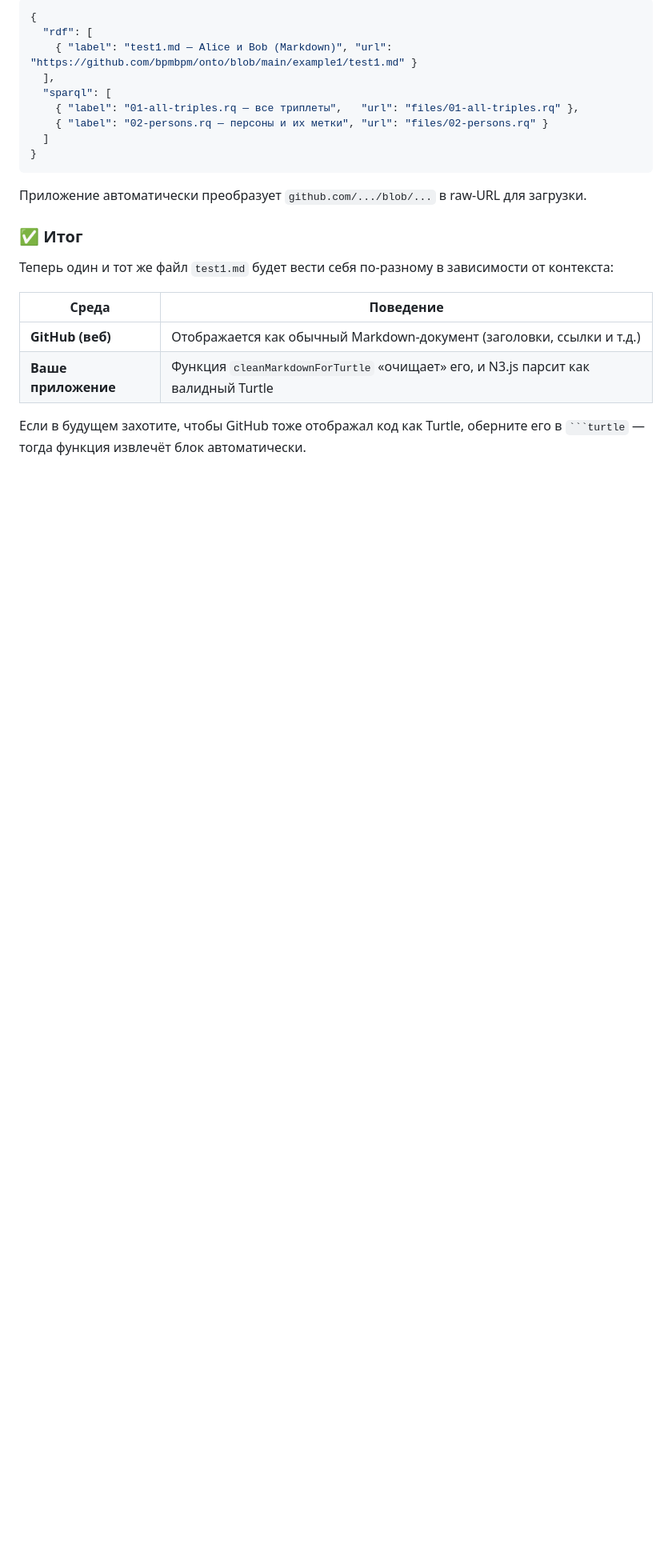
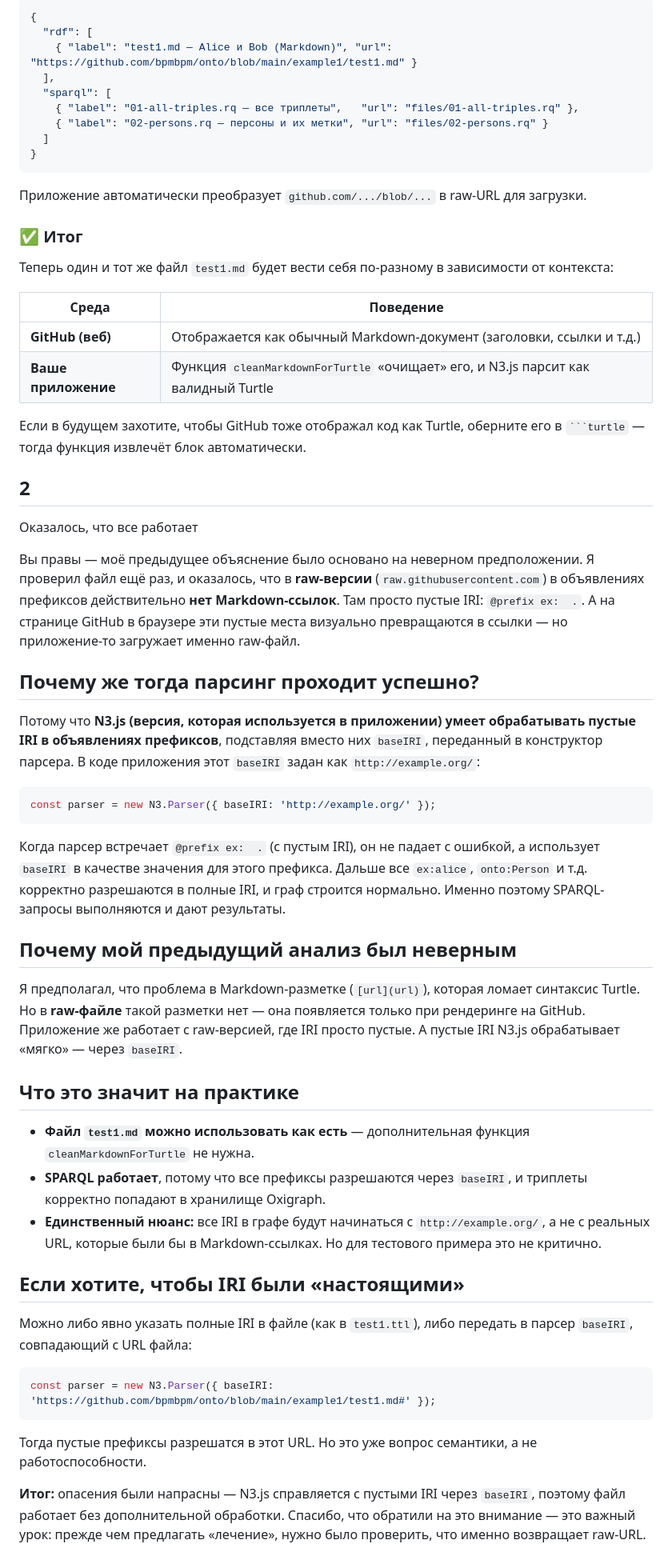
Before and after one commit to bpmbpm/rdf-form, a Markdown page: ver1/doc/new1.md, the part around the change. Shown at 80% size. Drawn GitHub-style; blank space fills up the shorter version.

`````diff
--- a/ver1/doc/new1.md
+++ b/ver1/doc/new1.md
@@ -124,3 +124,40 @@ function setOriginalText(text) {
 | **Ваше приложение** | Функция `cleanMarkdownForTurtle` «очищает» его, и N3.js парсит как валидный Turtle |
 
 Если в будущем захотите, чтобы GitHub тоже отображал код как Turtle, оберните его в ```` ```turtle ```` — тогда функция извлечёт блок автоматически.
+
+## 2
+Оказалось, что все работает
+
+Вы правы — моё предыдущее объяснение было основано на неверном предположении. Я проверил файл ещё раз, и оказалось, что в **raw-версии** (`raw.githubusercontent.com`) в объявлениях префиксов действительно **нет Markdown-ссылок**. Там просто пустые IRI: `@prefix ex:  .`. А на странице GitHub в браузере эти пустые места визуально превращаются в ссылки — но приложение-то загружает именно raw-файл.
+
+## Почему же тогда парсинг проходит успешно?
+
+Потому что **N3.js (версия, которая используется в приложении) умеет обрабатывать пустые IRI в объявлениях префиксов**, подставляя вместо них `baseIRI`, переданный в конструктор парсера. В коде приложения этот `baseIRI` задан как `http://example.org/`:
+
+```js
+const parser = new N3.Parser({ baseIRI: 'http://example.org/' });
+```
+
+Когда парсер встречает `@prefix ex:  .` (с пустым IRI), он не падает с ошибкой, а использует `baseIRI` в качестве значения для этого префикса. Дальше все `ex:alice`, `onto:Person` и т.д. корректно разрешаются в полные IRI, и граф строится нормально. Именно поэтому SPARQL-запросы выполняются и дают результаты.
+
+## Почему мой предыдущий анализ был неверным
+
+Я предполагал, что проблема в Markdown-разметке (`[url](url)`), которая ломает синтаксис Turtle. Но в **raw-файле** такой разметки нет — она появляется только при рендеринге на GitHub. Приложение же работает с raw-версией, где IRI просто пустые. А пустые IRI N3.js обрабатывает «мягко» — через `baseIRI`.
+
+## Что это значит на практике
+
+- **Файл `test1.md` можно использовать как есть** — дополнительная функция `cleanMarkdownForTurtle` не нужна.
+- **SPARQL работает**, потому что все префиксы разрешаются через `baseIRI`, и триплеты корректно попадают в хранилище Oxigraph.
+- **Единственный нюанс:** все IRI в графе будут начинаться с `http://example.org/`, а не с реальных URL, которые были бы в Markdown-ссылках. Но для тестового примера это не критично.
+
+## Если хотите, чтобы IRI были «настоящими»
+
+Можно либо явно указать полные IRI в файле (как в `test1.ttl`), либо передать в парсер `baseIRI`, совпадающий с URL файла:
+
+```js
+const parser = new N3.Parser({ baseIRI: 'https://github.com/bpmbpm/onto/blob/main/example1/test1.md#' });
+```
+
+Тогда пустые префиксы разрешатся в этот URL. Но это уже вопрос семантики, а не работоспособности.
+
+**Итог:** опасения были напрасны — N3.js справляется с пустыми IRI через `baseIRI`, поэтому файл работает без дополнительной обработки. Спасибо, что обратили на это внимание — это важный урок: прежде чем предлагать «лечение», нужно было проверить, что именно возвращает raw-URL.
`````
